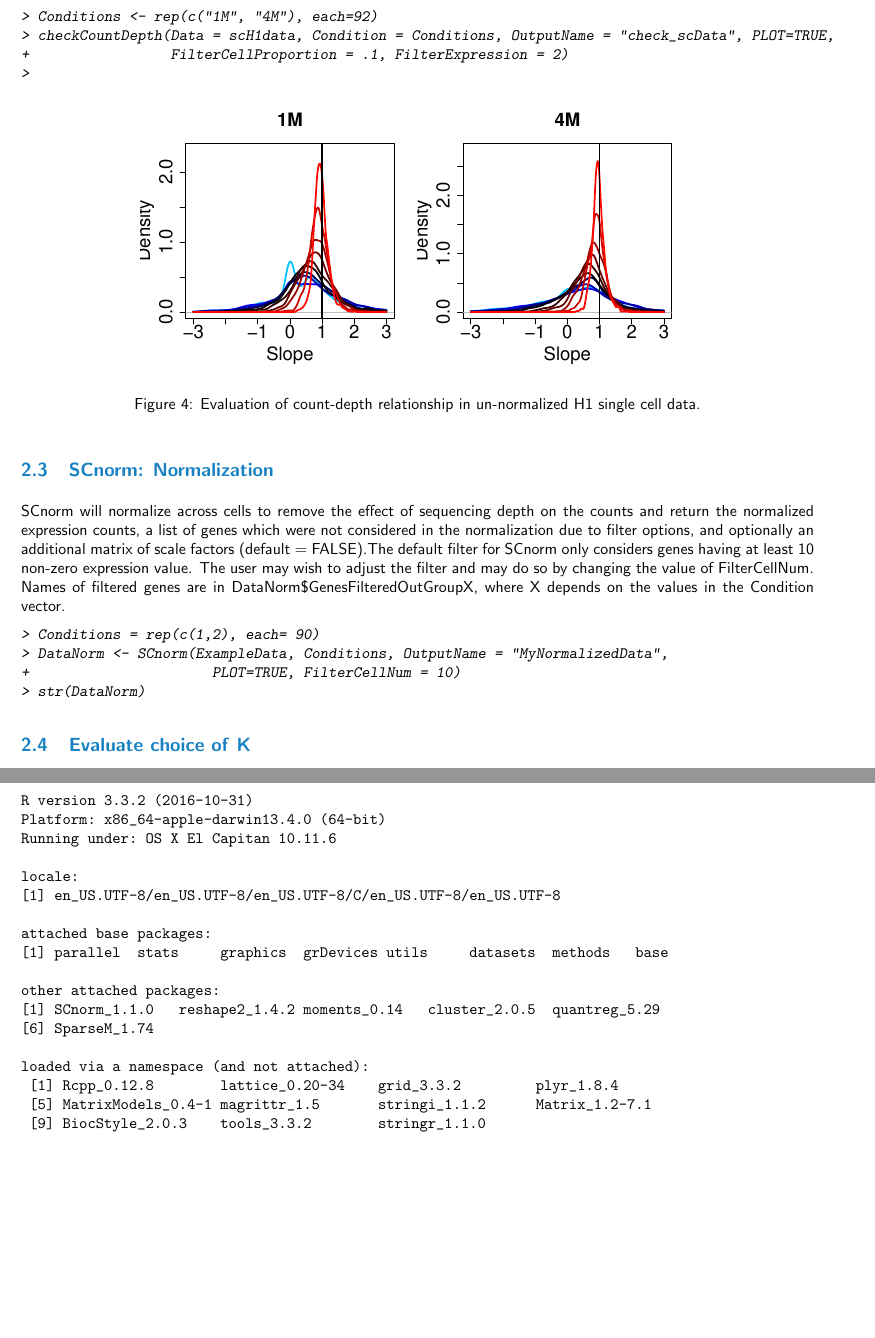
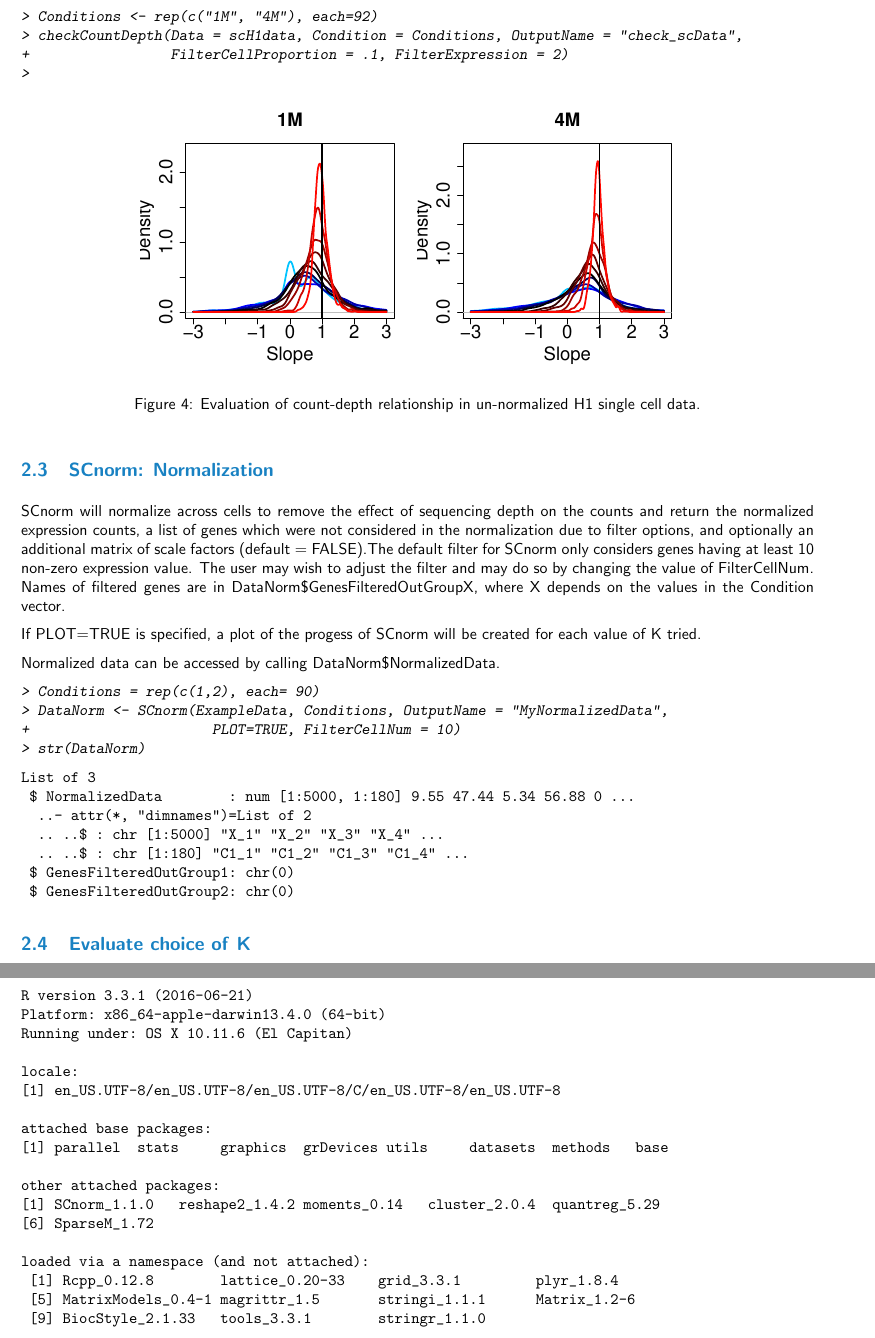
Before and after one commit to rhondabacher/SCnorm, a LaTeX document (vignettes/SCnorm.tex): two parts of pages 4 and 6 of 6, joined at a grey line, cut so that both start at the same text, the shorter picture padded with empty space. The pictures show the PDF file vignettes/SCnorm.pdf that the author committed with the source.

Commit message:
always save PDF in countDepth plot. update vignette.

```diff
--- a/vignettes/SCnorm.tex
+++ b/vignettes/SCnorm.tex
@@ -92,7 +95,7 @@ The function below will estimate the count-depth relationship for all genes, gen
 \begin{Schunk}
 \begin{Sinput}
 > checkCountDepth(Data = ExampleData, Conditions = Conditions, OutputName = "check_exampleData",
-+                 PLOT=TRUE, FilterCellProportion = .1)
++                 FilterCellProportion = .1)
 \end{Sinput}
 \end{Schunk}
 
@@ -109,7 +112,7 @@ It can also be used to evaluate data normalized by other methods:
 > # Total Count normalization, Counts Per Million, CPM.
 > ExampleData.Norm <- t((t(ExampleData) / colSums(ExampleData)) * mean(colSums(ExampleData)))
 > checkCountDepth(Data = ExampleData, NormalizedData = ExampleData.Norm,
-+                 Condition = Conditions, OutputName = "check_exampleDataNorm", PLOT=TRUE,
++                 Condition = Conditions, OutputName = "check_exampleDataNorm",
 +                 FilterCellProportion = .1, FilterExpression = 2)
 >
 \end{Sinput}
@@ -128,7 +131,7 @@ Evaluating the bulk dataset included in the paper:
 > data(bulkH1data)
 > Conditions <- rep(1, dim(bulkH1data)[2])
 > checkCountDepth(Data = bulkH1data, Condition = Conditions, OutputName = "check_bulkData",
-+                 PLOT=TRUE, FilterCellProportion = .1, FilterExpression = 2)
++                 FilterCellProportion = .1, FilterExpression = 2)
 \end{Sinput}
 \end{Schunk}
 
@@ -144,7 +147,7 @@ Evaluating the H1 single cell dataset included in the paper:
 > library(SCnorm)
 > data(scH1data)
 > Conditions <- rep(c("1M", "4M"), each=92)
-> checkCountDepth(Data = scH1data, Condition = Conditions, OutputName = "check_scData", PLOT=TRUE,
+> checkCountDepth(Data = scH1data, Condition = Conditions, OutputName = "check_scData",
 +                 FilterCellProportion = .1, FilterExpression = 2)
 >
 \end{Sinput}
@@ -163,6 +166,10 @@ Evaluating the H1 single cell dataset included in the paper:
 \label{sec:Normalization}
 SCnorm will normalize across cells to remove the effect of sequencing depth on the counts and return the normalized expression counts, a list of genes which were not considered in the normalization due to filter options, and optionally an additional matrix of scale factors (default = FALSE).The default filter for SCnorm only considers genes having at least 10 non-zero expression value. The user may wish to adjust the filter and may do so by changing the value of FilterCellNum. Names of filtered genes are in DataNorm\$GenesFilteredOutGroupX, where X depends on the values in the Condition vector.
 
+If PLOT=TRUE is specified, a plot of the progess of SCnorm will be created for each value of K tried.
+
+Normalized data can be accessed by calling DataNorm\$NormalizedData.
+
 \begin{Schunk}
 \begin{Sinput}
 > Conditions = rep(c(1,2), each= 90)
@@ -171,9 +178,15 @@ SCnorm will normalize across cells to remove the effect of sequencing depth on t
 > str(DataNorm)
 \end{Sinput}
 \end{Schunk}
-
-
-
+\begin{Soutput}
+List of 3
+ $ NormalizedData        : num [1:5000, 1:180] 9.55 47.44 5.34 56.88 0 ...
+  ..- attr(*, "dimnames")=List of 2
+  .. ..$ : chr [1:5000] "X_1" "X_2" "X_3" "X_4" ...
+  .. ..$ : chr [1:180] "C1_1" "C1_2" "C1_3" "C1_4" ...
+ $ GenesFilteredOutGroup1: chr(0)
+ $ GenesFilteredOutGroup2: chr(0)
+\end{Soutput}
 
 \subsection{Evaluate choice of \textit{K}}
 \label{sec:NormalizationK}
@@ -225,5 +238,5 @@ R version 3.3.2 (2016-10-31)
 Platform: x86_64-apple-darwin13.4.0 (64-bit)
-Running under: OS X El Capitan 10.11.6
+Running under: OS X 10.11.6 (El Capitan)
 
 locale:
 [1] en_US.UTF-8/en_US.UTF-8/en_US.UTF-8/C/en_US.UTF-8/en_US.UTF-8
@@ -232,13 +245,13 @@ attached base packages:
 [1] parallel  stats     graphics  grDevices utils     datasets  methods   base
 
 other attached packages:
-[1] SCnorm_1.1.0   reshape2_1.4.2 moments_0.14   cluster_2.0.5  quantreg_5.29
-[6] SparseM_1.74
+[1] SCnorm_1.1.0   reshape2_1.4.2 moments_0.14   cluster_2.0.4  quantreg_5.29
+[6] SparseM_1.72
 
 loaded via a namespace (and not attached):
- [1] Rcpp_0.12.8        lattice_0.20-34    grid_3.3.2         plyr_1.8.4
- [5] MatrixModels_0.4-1 magrittr_1.5       stringi_1.1.2      Matrix_1.2-7.1
- [9] BiocStyle_2.0.3    tools_3.3.2        stringr_1.1.0
+ [1] Rcpp_0.12.8        lattice_0.20-33    grid_3.3.1         plyr_1.8.4
+ [5] MatrixModels_0.4-1 magrittr_1.5       stringi_1.1.1      Matrix_1.2-6
+ [9] BiocStyle_2.1.33   tools_3.3.1        stringr_1.1.0
 \end{Soutput}
 \end{Schunk}
 
```
Also changed, not shown: vignettes/SCnorm-concordance.tex (+2 -2 lines), vignettes/SCnorm.pdf, vignettes/SCnorm.tex (5 more changed lines), 9 other files.
